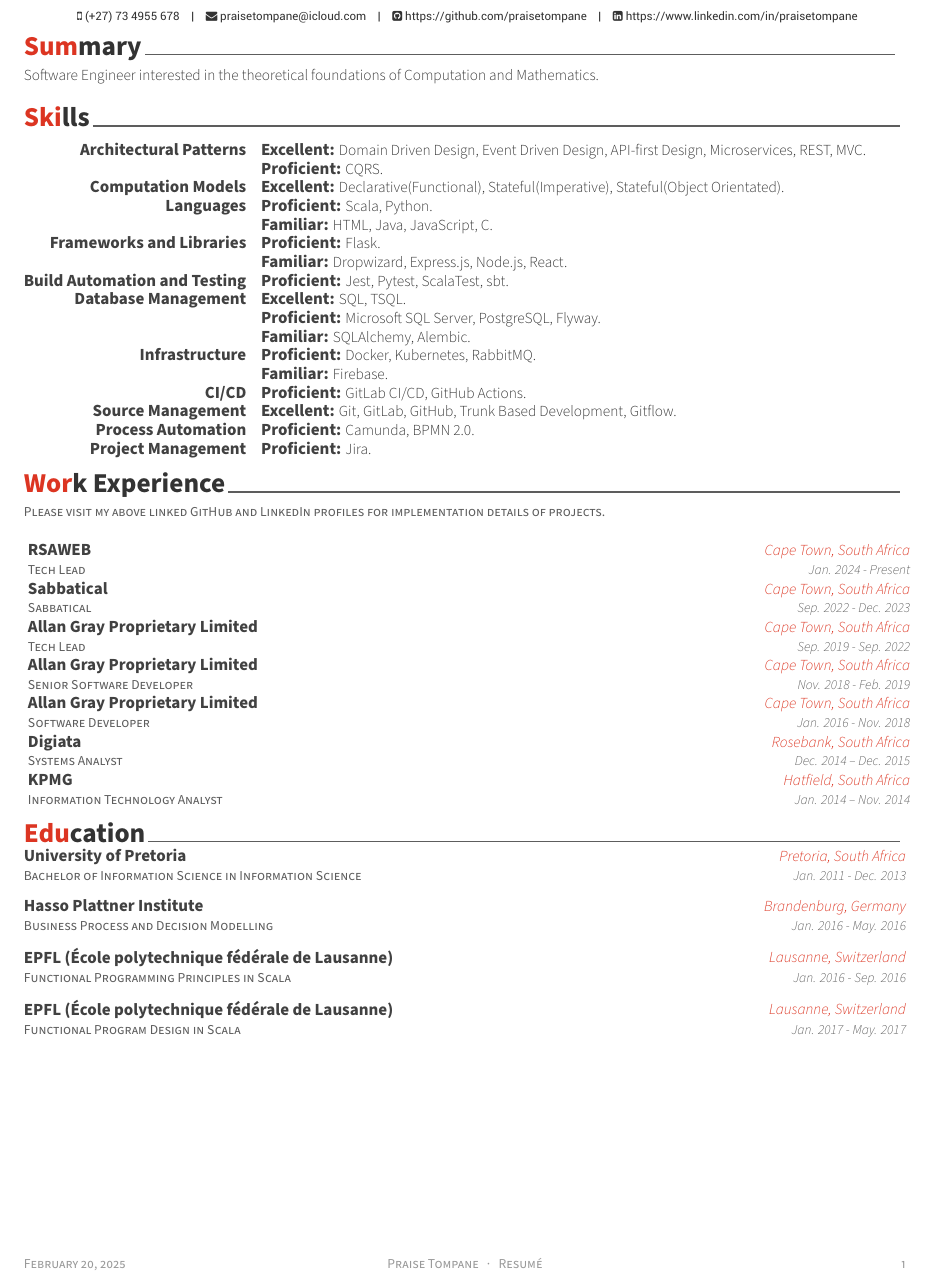
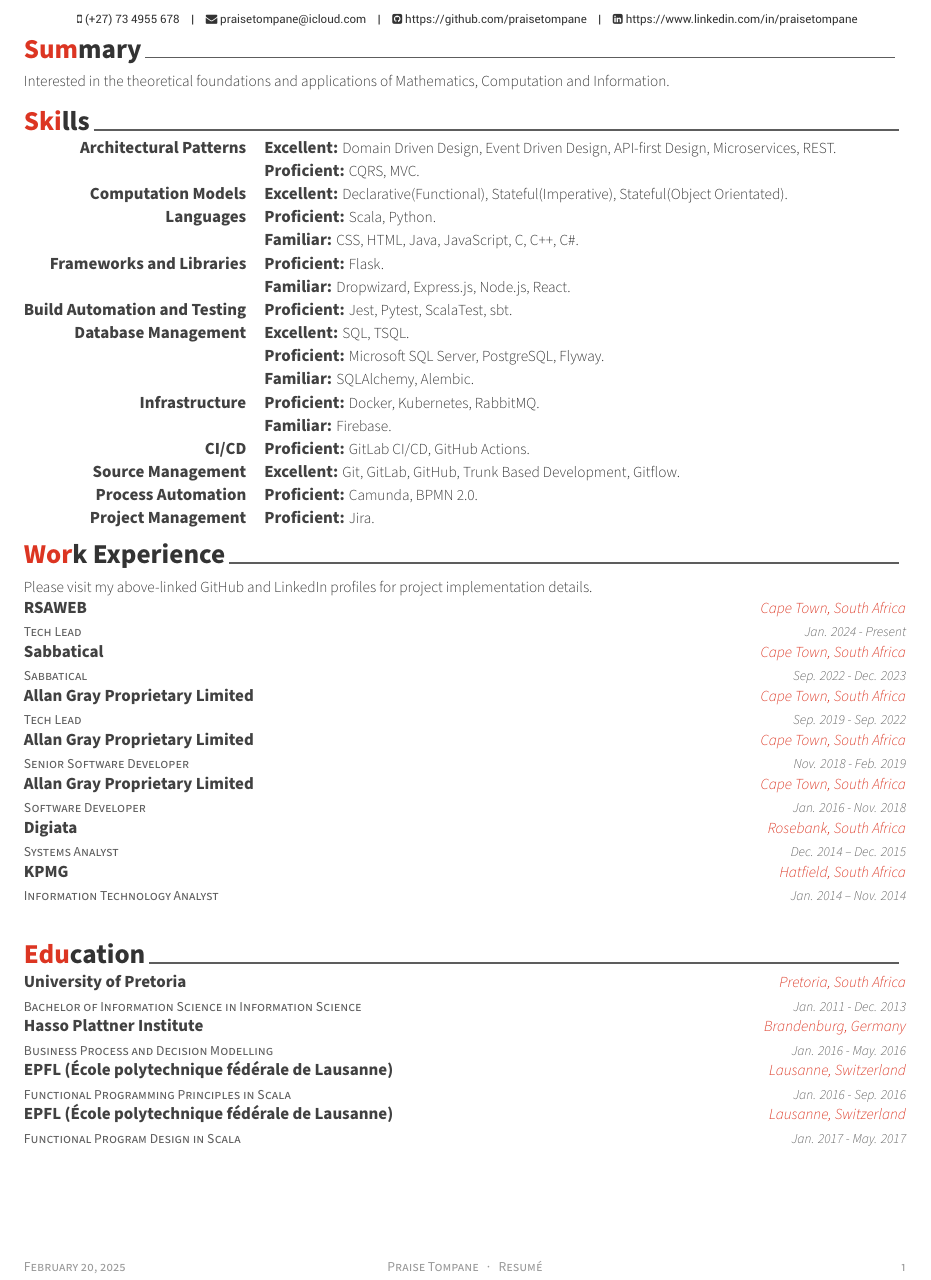
Before and after one commit to praisetompane/resume, a LaTeX CV (praise_tompane_resume.tex, which reads lib/awesome-cv.cls, resume/education.tex, resume/skills.tex): part of the page, cut so that both start at the same text. Compiled offline with XeLaTeX.

Commit message:
fix: clean up Tex formatting

```diff
--- a/lib/awesome-cv.cls
+++ b/lib/awesome-cv.cls
@@ -596,7 +596,7 @@
 % Define an entry of cv information
 % Usage: \cventry{<position>}{<title>}{<location>}{<date>}{<description>}
 \newcommand*{\cventry}[5]{%
-  \vspace{-4.0mm}
+  \vspace{-8.0mm}
   \setlength\tabcolsep{0pt}
   \setlength{\extrarowheight}{0pt}
   \begin{tabular*}{\textwidth}{@{\extracolsep{\fill}} L{\textwidth - 4.5cm} R{4.5cm}}
@@ -653,7 +653,7 @@
 % Define an environment for cvskill
 \newenvironment{cvskills}{%
   \vspace{\acvSectionContentTopSkip}
-  \vspace{-2.0mm}
+  \vspace{-4.0mm}
   \begin{center}
     \setlength\tabcolsep{1ex}
     \setlength{\extrarowheight}{0pt}
--- a/resume/education.tex
+++ b/resume/education.tex
@@ -3,6 +3,8 @@
 %-------------------------------------------------------------------------------
 \cvsection{Education}
   \begin{cventries}
+    \cventry{}{}{}{}{}
+
     \cventry
       {Bachelor of Information Science in Information Science} % Degree
       {University of Pretoria} % Institution
--- a/resume/skills.tex
+++ b/resume/skills.tex
@@ -5,52 +5,68 @@
   \begin{cvskills}
     \cvskill
       {Architectural Patterns}
-      {\skilltypestyle{Excellent:} Domain Driven Design, Event Driven Design, API-first Design, Microservices, REST, MVC.}
+      {\skilltypestyle{Excellent:} Domain Driven Design, Event Driven Design, API-first Design, Microservices, REST.}
+
     \cvskill
       {}
-      {\skilltypestyle{Proficient:} CQRS.}
+      {\skilltypestyle{Proficient:} CQRS, MVC.}
+
     \cvskill
       {Computation Models}
       {\skilltypestyle{Excellent:} Declarative(Functional), Stateful(Imperative), Stateful(Object Orientated).}
+
     \cvskill
       {Languages}
       {\skilltypestyle{Proficient:} Scala, Python.}
+
     \cvskill
       {}
-      { \skilltypestyle{Familiar:} HTML, Java, JavaScript, C.}
+      {\skilltypestyle{Familiar:} CSS, HTML, Java, JavaScript, C, C++, C\#.}
+
     \cvskill
       {Frameworks and Libraries}
       {\skilltypestyle{Proficient:} Flask.}
+
     \cvskill
       {}
       {\skilltypestyle{Familiar:} Dropwizard, Express.js, Node.js, React.}
+
     \cvskill
       {Build Automation and Testing}
       {\skilltypestyle{Proficient:} Jest, Pytest, ScalaTest, sbt.}
+
     \cvskill
       {Database Management}
       {\skilltypestyle{Excellent:} SQL, TSQL.}
+
     \cvskill
       {}
       {\skilltypestyle{Proficient:} Microsoft SQL Server, PostgreSQL, Flyway.}
+
     \cvskill
       {}
       {\skilltypestyle{Familiar:} SQLAlchemy, Alembic.}
+
     \cvskill
       {Infrastructure}
       {\skilltypestyle{Proficient:} Docker, Kubernetes, RabbitMQ.}
+
     \cvskill
       {}
       {\skilltypestyle{Familiar:} Firebase.}
+
     \cvskill
       {CI/CD}
       {\skilltypestyle{Proficient:} GitLab CI/CD, GitHub Actions.}
+
     \cvskill
       {Source Management}
       {\skilltypestyle{Excellent:} Git, GitLab, GitHub, Trunk Based Development, Gitflow.}
+
     \cvskill
       {Process Automation}
       {\skilltypestyle{Proficient:} Camunda, BPMN 2.0.}
+
     \cvskill
       {Project Management}
       {\skilltypestyle{Proficient:} Jira.}
--- a/resume/summary.tex
+++ b/resume/summary.tex
@@ -2,12 +2,7 @@
 %	SECTION TITLE
 %-------------------------------------------------------------------------------
 \cvsection{Summary}
-%-------------------------------------------------------------------------------
-%	CONTENT
-%-------------------------------------------------------------------------------
-\begin{cvparagraph}
-%---------------------------------------------------------
+    \begin{cvparagraph}
 
-    \begin{cvparagraph}
-        Software Engineer interested in the theoretical foundations of Computation and Mathematics.
+        Interested in the theoretical foundations and applications of Mathematics, Computation and Information.
     \end{cvparagraph}
--- a/resume/work_experience.tex
+++ b/resume/work_experience.tex
@@ -3,43 +3,52 @@
 %-------------------------------------------------------------------------------
 \cvsection{Work Experience}
   \begin{cventries}
-    \cventry { Please visit my above linked GitHub and LinkedIn profiles for implementation details of projects.}{}{}{}{}
+    \cventry{}{}{}{}{}
+
+    \cventry {\paragraphstyle{Please visit my above-linked GitHub and LinkedIn profiles for project implementation details.}}{}{}{}{}
+
     \cventry
       {Tech Lead} % Job title
       {RSAWEB} % Organization
       {Cape Town, South Africa} % Location
       {Jan. 2024 - Present} % Date(s)
       {}
+
     \cventry
       {Sabbatical} % Job title
       {Sabbatical} % Organization
       {Cape Town, South Africa} % Location
       {Sep. 2022 - Dec. 2023} % Date(s)
       {}
+
     \cventry
       {Tech Lead} % Job title
       {Allan Gray Proprietary Limited} % Organization
       {Cape Town, South Africa} % Location
       {Sep. 2019 - Sep. 2022} % Date(s)
       {}
+
     \cventry
       {Senior Software Developer} % Job title
       {Allan Gray Proprietary Limited} % Organization
       {Cape Town, South Africa} % Location
       {Nov. 2018 - Feb. 2019} % Date(s)
       {}
+
     \cventry
       {Software Developer} % Job title
       {Allan Gray Proprietary Limited} % Organization
       {Cape Town, South Africa} % Location
       {Jan. 2016 - Nov. 2018} % Date(s)
       {}
+
     \cventry
       {Systems Analyst} % Job title
       {Digiata} % Organization
       {Rosebank, South Africa} % Location
       {Dec. 2014 – Dec. 2015}% Date(s)
       {}
+
     \cventry
       {Information Technology Analyst} % Job title
       {KPMG} % Organization
```
Also changed, not shown: .spellcheck_exceptions_dictionary.txt, README.md.
